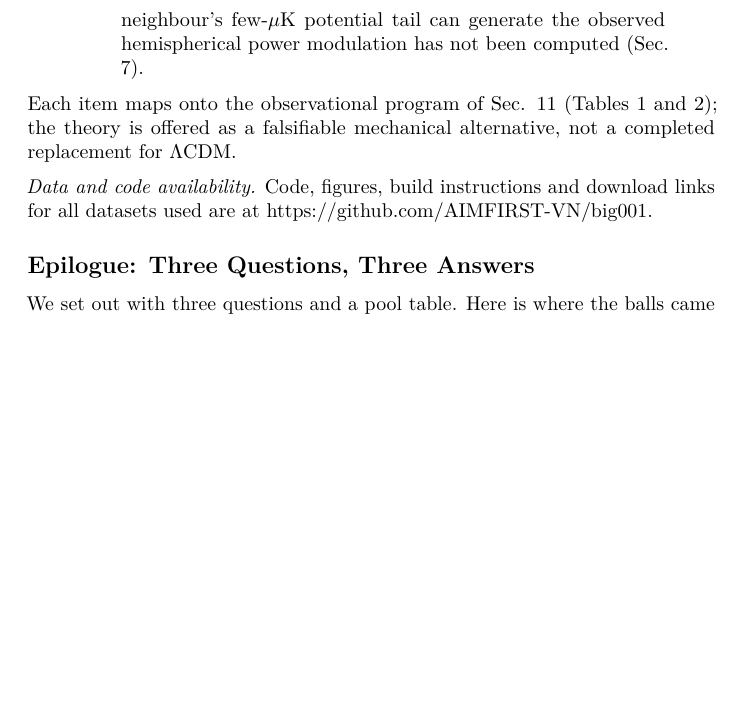
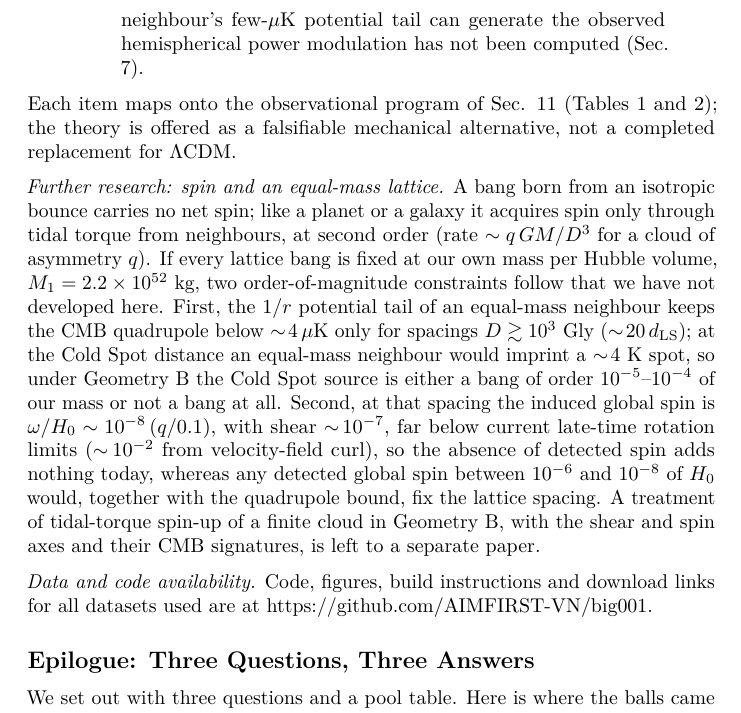
Before and after one commit to AIMFIRST-VN/big001, a LaTeX document (big-pool-bangs-v4.tex): part of page 30 of 39, cut so that both start at the same text, the shorter picture padded with empty space. Compiled offline with pdfLaTeX.

Commit message:
v4: further-research note on spin and equal-mass lattice
Co-Authored-By: Claude Fable 5.1 <noreply@anthropic.com>

```diff
--- a/big-pool-bangs-v4.tex
+++ b/big-pool-bangs-v4.tex
@@ -1568,6 +1568,28 @@ Each item maps onto the observational program of Sec. 11 (Tables 1 and
 2); the theory is offered as a falsifiable mechanical alternative, not a
 completed replacement for \(\Lambda\)CDM.
 
+\emph{Further research: spin and an equal-mass lattice.} A bang born
+from an isotropic bounce carries no net spin; like a planet or a galaxy
+it acquires spin only through tidal torque from neighbours, at second
+order (rate \(\sim q\,GM/D^3\) for a cloud of asymmetry \(q\)). If every
+lattice bang is fixed at our own mass per Hubble volume,
+\(M_1 = 2.2\times10^{52}\) kg, two order-of-magnitude constraints follow
+that we have not developed here. First, the \(1/r\) potential tail of an
+equal-mass neighbour keeps the CMB quadrupole below \(\sim\!4\,\mu\)K
+only for spacings \(D \gtrsim 10^3\) Gly (\(\sim\!20\,d_{\rm LS}\)); at
+the Cold Spot distance an equal-mass neighbour would imprint a
+\(\sim\!4\) K spot, so under Geometry B the Cold Spot source is either a
+bang of order \(10^{-5}\)--\(10^{-4}\) of our mass or not a bang at all.
+Second, at that spacing the induced global spin is
+\(\omega/H_0 \sim 10^{-8}\,(q/0.1)\), with shear \(\sim\!10^{-7}\), far
+below current late-time rotation limits (\(\sim\!10^{-2}\) from
+velocity-field curl), so the absence of detected spin adds nothing
+today, whereas any detected global spin between \(10^{-6}\) and
+\(10^{-8}\) of \(H_0\) would, together with the quadrupole bound, fix
+the lattice spacing. A treatment of tidal-torque spin-up of a finite
+cloud in Geometry B, with the shear and spin axes and their CMB
+signatures, is left to a separate paper.
+
 \emph{Data and code availability.} Code, figures, build instructions and
 download links for all datasets used are at
 https://github.com/AIMFIRST-VN/big001.
```
Also changed, not shown: big-pool-bangs-v4.md (+2 -0 lines), big-pool-bangs-v4.pdf.
